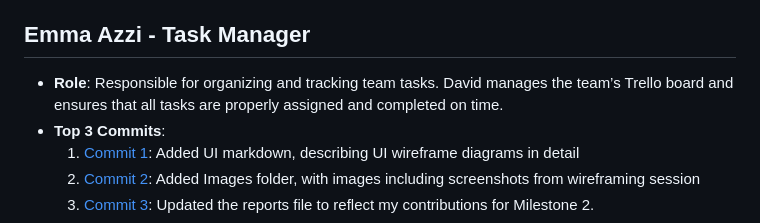
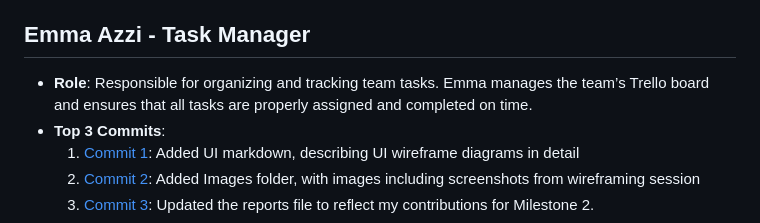
Before and after one commit to ibhattacharj/LocalVibes, a Markdown page: team/m2/roles.md, the part around the change. Drawn GitHub-style.

```diff
--- a/team/m2/roles.md
+++ b/team/m2/roles.md
@@ -22,7 +22,7 @@
   3. [Commit 3](): Updated roles.md
 
 ## Emma Azzi - Task Manager
-- **Role**: Responsible for organizing and tracking team tasks. David manages the team’s Trello board and ensures that all tasks are properly assigned and completed on time.
+- **Role**: Responsible for organizing and tracking team tasks. Emma manages the team’s Trello board and ensures that all tasks are properly assigned and completed on time.
 - **Top 3 Commits**:
   1. [Commit 1](https://github.com/ibhattacharj/LocalVibes/commit/6ed60331e74d2c7cac7b54dc30e25556e4ad8ca6): Added UI markdown, describing UI wireframe diagrams in detail
   2. [Commit 2](https://github.com/ibhattacharj/LocalVibes/commit/05231c0acca14c73dc098da9f60334efa4f2b633): Added Images folder, with images including screenshots from wireframing session
```
